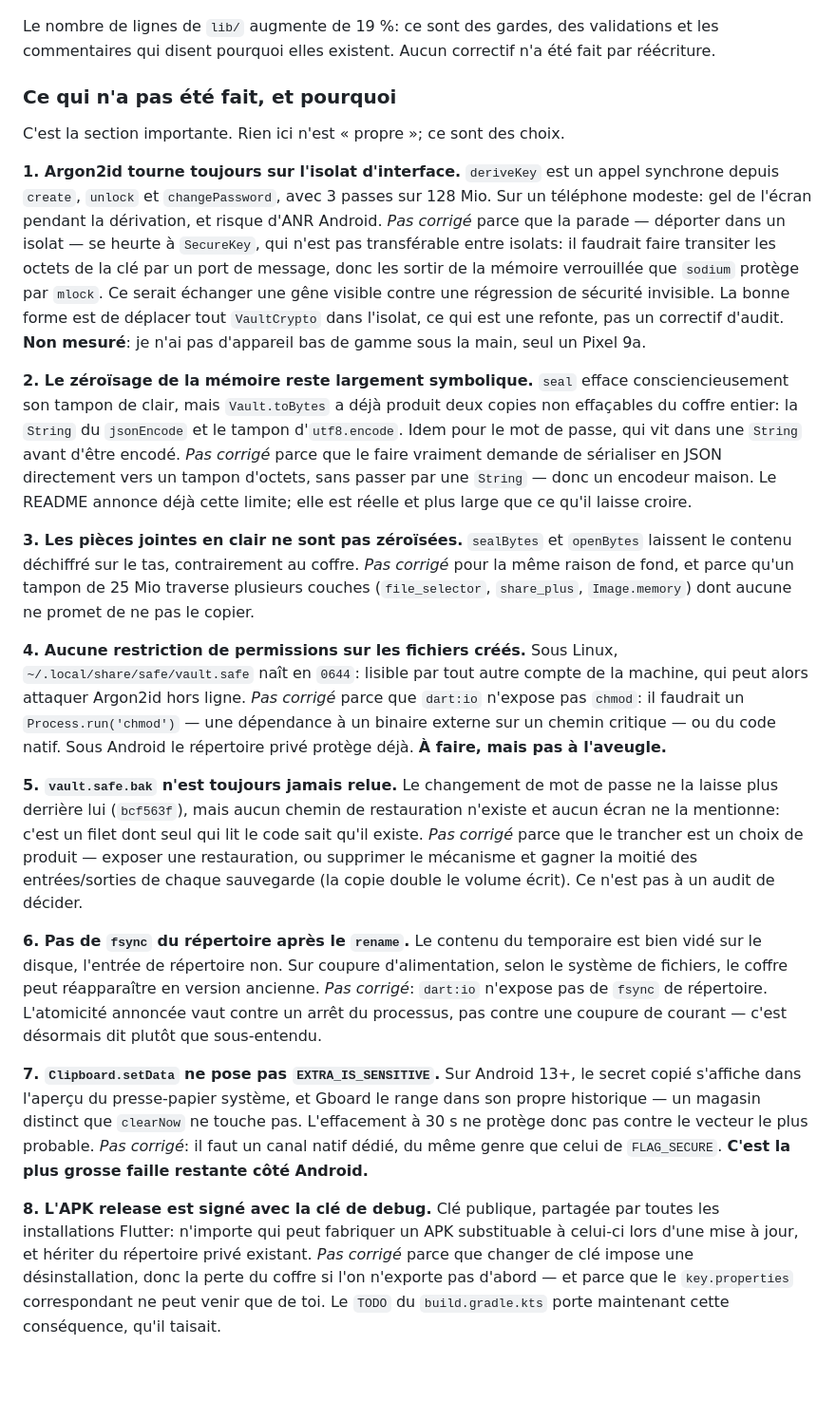
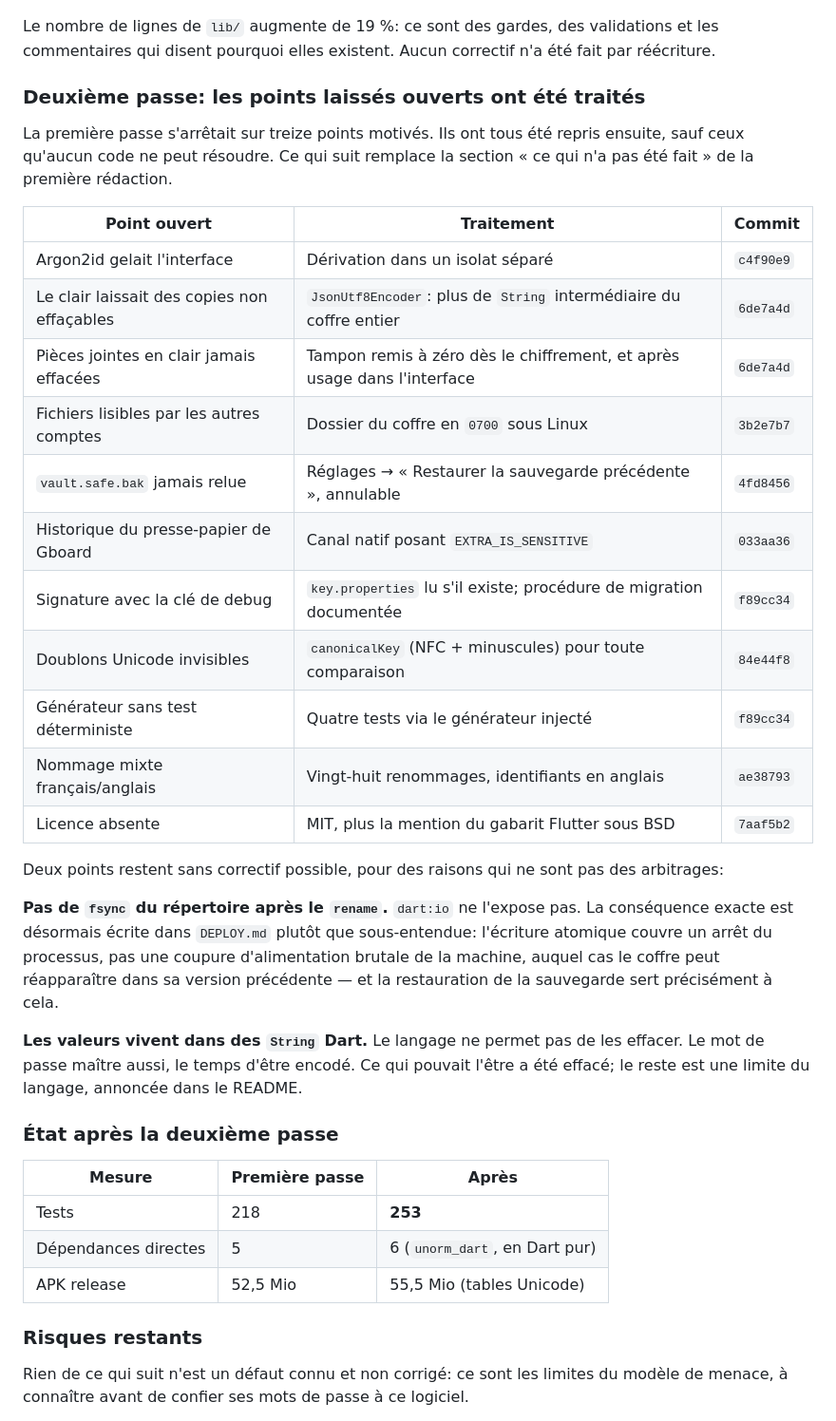
Before and after one commit to myqzurdux3/safe, a Markdown page: AUDIT.md, the part around one of its changes. Shown at 95% size. Rendered like a GitHub page; blank space fills up the shorter version.

```diff
--- a/AUDIT.md
+++ b/AUDIT.md
@@ -331,71 +331,49 @@ Le nombre de lignes de `lib/` augmente de 19 %: ce sont des gardes, des
 validations et les commentaires qui disent pourquoi elles existent. Aucun
 correctif n'a été fait par réécriture.
 
-### Ce qui n'a pas été fait, et pourquoi
+### Deuxième passe: les points laissés ouverts ont été traités
 
-C'est la section importante. Rien ici n'est « propre »; ce sont des choix.
+La première passe s'arrêtait sur treize points motivés. Ils ont tous été repris
+ensuite, sauf ceux qu'aucun code ne peut résoudre. Ce qui suit remplace la
+section « ce qui n'a pas été fait » de la première rédaction.
 
-**1. Argon2id tourne toujours sur l'isolat d'interface.** `deriveKey` est un
-appel synchrone depuis `create`, `unlock` et `changePassword`, avec 3 passes sur
-128 Mio. Sur un téléphone modeste: gel de l'écran pendant la dérivation, et
-risque d'ANR Android. *Pas corrigé* parce que la parade — déporter dans un
-isolat — se heurte à `SecureKey`, qui n'est pas transférable entre isolats: il
-faudrait faire transiter les octets de la clé par un port de message, donc les
-sortir de la mémoire verrouillée que `sodium` protège par `mlock`. Ce serait
-échanger une gêne visible contre une régression de sécurité invisible. La bonne
-forme est de déplacer tout `VaultCrypto` dans l'isolat, ce qui est une
-refonte, pas un correctif d'audit. **Non mesuré**: je n'ai pas d'appareil bas de
-gamme sous la main, seul un Pixel 9a.
+| Point ouvert | Traitement | Commit |
+|---|---|---|
+| Argon2id gelait l'interface | Dérivation dans un isolat séparé | `c4f90e9` |
+| Le clair laissait des copies non effaçables | `JsonUtf8Encoder`: plus de `String` intermédiaire du coffre entier | `6de7a4d` |
+| Pièces jointes en clair jamais effacées | Tampon remis à zéro dès le chiffrement, et après usage dans l'interface | `6de7a4d` |
+| Fichiers lisibles par les autres comptes | Dossier du coffre en `0700` sous Linux | `3b2e7b7` |
+| `vault.safe.bak` jamais relue | Réglages → « Restaurer la sauvegarde précédente », annulable | `4fd8456` |
+| Historique du presse-papier de Gboard | Canal natif posant `EXTRA_IS_SENSITIVE` | `033aa36` |
+| Signature avec la clé de debug | `key.properties` lu s'il existe; procédure de migration documentée | `f89cc34` |
+| Doublons Unicode invisibles | `canonicalKey` (NFC + minuscules) pour toute comparaison | `84e44f8` |
+| Générateur sans test déterministe | Quatre tests via le générateur injecté | `f89cc34` |
+| Nommage mixte français/anglais | Vingt-huit renommages, identifiants en anglais | `ae38793` |
+| Licence absente | MIT, plus la mention du gabarit Flutter sous BSD | `7aaf5b2` |
 
-**2. Le zéroïsage de la mémoire reste largement symbolique.** `seal` efface
-consciencieusement son tampon de clair, mais `Vault.toBytes` a déjà produit deux
-copies non effaçables du coffre entier: la `String` du `jsonEncode` et le tampon
-d'`utf8.encode`. Idem pour le mot de passe, qui vit dans une `String` avant
-d'être encodé. *Pas corrigé* parce que le faire vraiment demande de sérialiser en
-JSON directement vers un tampon d'octets, sans passer par une `String` — donc un
-encodeur maison. Le README annonce déjà cette limite; elle est réelle et plus
-large que ce qu'il laisse croire.
+Deux points restent sans correctif possible, pour des raisons qui ne sont pas des
+arbitrages:
 
-**3. Les pièces jointes en clair ne sont pas zéroïsées.** `sealBytes` et
-`openBytes` laissent le contenu déchiffré sur le tas, contrairement au coffre.
-*Pas corrigé* pour la même raison de fond, et parce qu'un tampon de 25 Mio
-traverse plusieurs couches (`file_selector`, `share_plus`, `Image.memory`) dont
-aucune ne promet de ne pas le copier.
+**Pas de `fsync` du répertoire après le `rename`.** `dart:io` ne l'expose pas. La
+conséquence exacte est désormais écrite dans `DEPLOY.md` plutôt que sous-entendue:
+l'écriture atomique couvre un arrêt du processus, pas une coupure d'alimentation
+brutale de la machine, auquel cas le coffre peut réapparaître dans sa version
+précédente — et la restauration de la sauvegarde sert précisément à cela.
 
-**4. Aucune restriction de permissions sur les fichiers créés.** Sous Linux,
-`~/.local/share/safe/vault.safe` naît en `0644`: lisible par tout autre compte de
-la machine, qui peut alors attaquer Argon2id hors ligne. *Pas corrigé* parce que
-`dart:io` n'expose pas `chmod`: il faudrait un `Process.run('chmod')` — une
-dépendance à un binaire externe sur un chemin critique — ou du code natif. Sous
-Android le répertoire privé protège déjà. **À faire, mais pas à l'aveugle.**
+**Les valeurs vivent dans des `String` Dart.** Le langage ne permet pas de les
+effacer. Le mot de passe maître aussi, le temps d'être encodé. Ce qui pouvait
+l'être a été effacé; le reste est une limite du langage, annoncée dans le README.
 
-**5. `vault.safe.bak` n'est toujours jamais relue.** Le changement de mot de
-passe ne la laisse plus derrière lui (`bcf563f`), mais aucun chemin de
-restauration n'existe et aucun écran ne la mentionne: c'est un filet dont seul
-qui lit le code sait qu'il existe. *Pas corrigé* parce que le trancher est un
-choix de produit — exposer une restauration, ou supprimer le mécanisme et gagner
-la moitié des entrées/sorties de chaque sauvegarde (la copie double le volume
-écrit). Ce n'est pas à un audit de décider.
+### État après la deuxième passe
 
-**6. Pas de `fsync` du répertoire après le `rename`.** Le contenu du temporaire
-est bien vidé sur le disque, l'entrée de répertoire non. Sur coupure
-d'alimentation, selon le système de fichiers, le coffre peut réapparaître en
-version ancienne. *Pas corrigé*: `dart:io` n'expose pas de `fsync` de
-répertoire. L'atomicité annoncée vaut contre un arrêt du processus, pas contre
-une coupure de courant — c'est désormais dit plutôt que sous-entendu.
+| Mesure | Première passe | Après |
+|---|---|---|
+| Tests | 218 | **253** |
+| Dépendances directes | 5 | 6 (`unorm_dart`, en Dart pur) |
+| APK release | 52,5 Mio | 55,5 Mio (tables Unicode) |
 
-**7. `Clipboard.setData` ne pose pas `EXTRA_IS_SENSITIVE`.** Sur Android 13+, le
-secret copié s'affiche dans l'aperçu du presse-papier système, et Gboard le range
-dans son propre historique — un magasin distinct que `clearNow` ne touche pas.
-L'effacement à 30 s ne protège donc pas contre le vecteur le plus probable.
-*Pas corrigé*: il faut un canal natif dédié, du même genre que celui de
-`FLAG_SECURE`. **C'est la plus grosse faille restante côté Android.**
+### Risques restants
 
-**8. L'APK release est signé avec la clé de debug.** Clé publique, partagée par
-toutes les installations Flutter: n'importe qui peut fabriquer un APK
-substituable à celui-ci lors d'une mise à jour, et hériter du répertoire privé
-existant. *Pas corrigé* parce que changer de clé impose une désinstallation, donc
-la perte du coffre si l'on n'exporte pas d'abord — et parce que le `key.properties`
-correspondant ne peut venir que de toi. Le `TODO` du `build.gradle.kts` porte
-maintenant cette conséquence, qu'il taisait.
+Rien de ce qui suit n'est un défaut connu et non corrigé: ce sont les limites du
+modèle de menace, à connaître avant de confier ses mots de passe à ce logiciel.
 
```
Also changed, not shown: other parts of AUDIT.md (+22 -53 lines).
